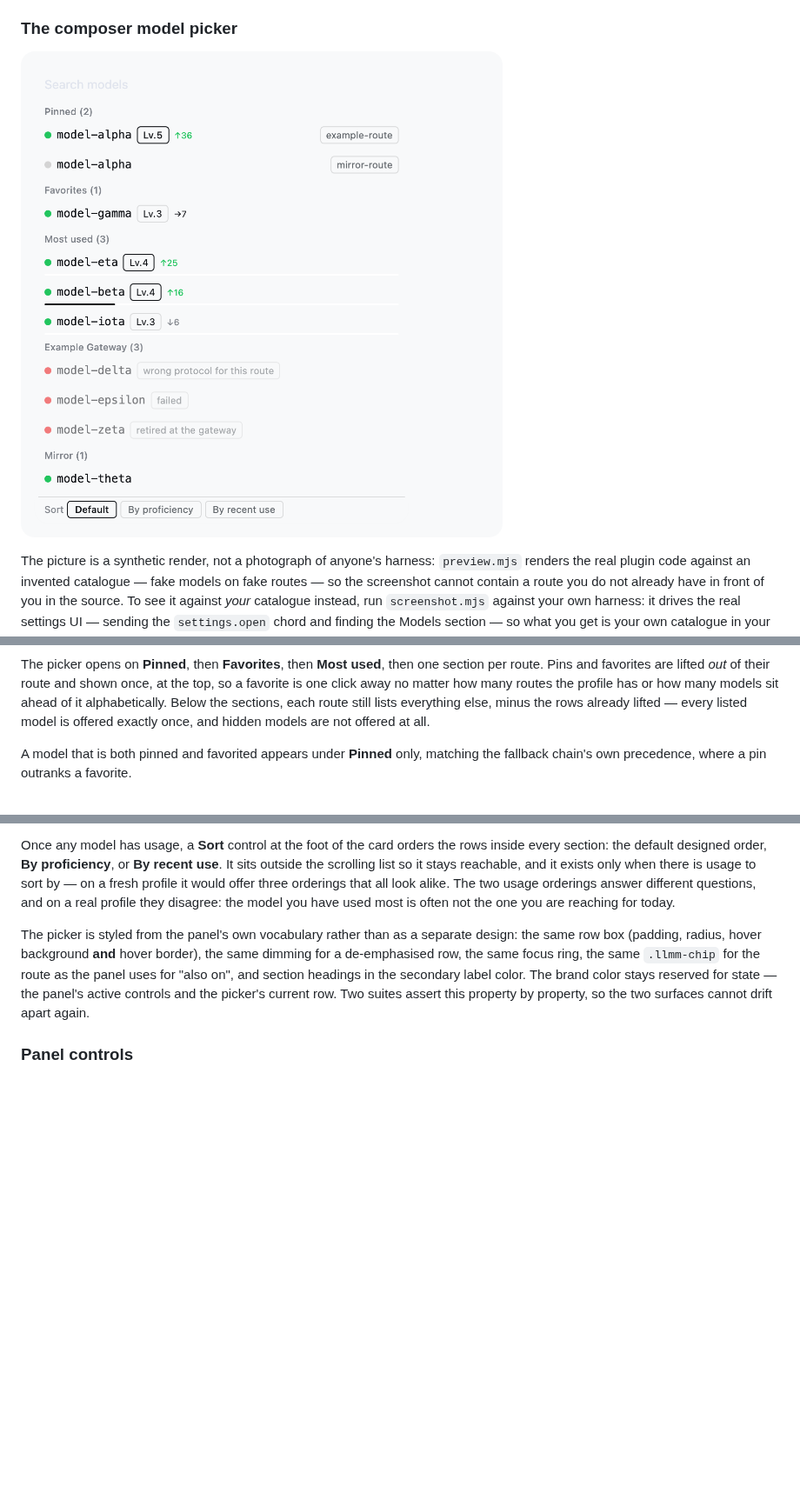
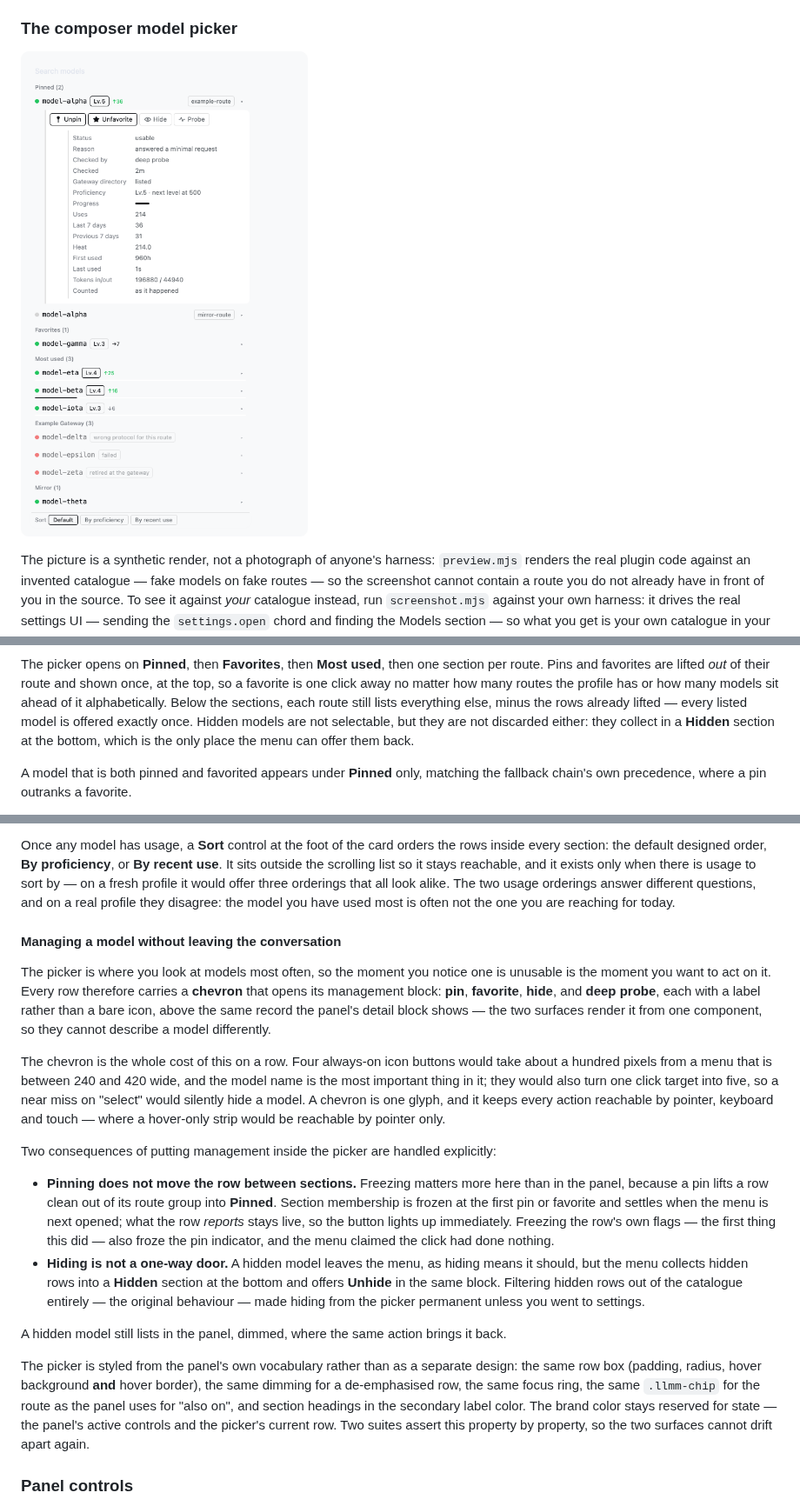
Before and after one commit to PhilYue/dsh-llm-manage, a Markdown page: README.md, 3 parts joined by grey strips. Shown at 87% size. Rendered like a GitHub page; pictures changed too: docs/picker.png; blank space fills up the shorter version.

```diff
--- a/README.md
+++ b/README.md
@@ -323,8 +323,9 @@ The picker opens on **Pinned**, then **Favorites**, then **Most used**, then one
 route. Pins and favorites are lifted *out* of their route and shown once, at the top, so a
 favorite is one click away no matter how many routes the profile has or how many models sit
 ahead of it alphabetically. Below the sections, each route still lists everything else, minus
-the rows already lifted — every listed model is offered exactly once, and hidden models are
-not offered at all.
+the rows already lifted — every listed model is offered exactly once. Hidden models are not
+selectable, but they are not discarded either: they collect in a **Hidden** section at the
+bottom, which is the only place the menu can offer them back.
 
 A model that is both pinned and favorited appears under **Pinned** only, matching the
 fallback chain's own precedence, where a pin outranks a favorite.
@@ -365,6 +366,36 @@ outside the scrolling list so it stays reachable, and it exists only when there
 sort by — on a fresh profile it would offer three orderings that all look alike. The two
 usage orderings answer different questions, and on a real profile they disagree: the model
 you have used most is often not the one you are reaching for today.
+
+#### Managing a model without leaving the conversation
+
+The picker is where you look at models most often, so the moment you notice one is unusable
+is the moment you want to act on it. Every row therefore carries a **chevron** that opens its
+management block: **pin**, **favorite**, **hide**, and **deep probe**, each with a label
+rather than a bare icon, above the same record the panel's detail block shows — the two
+surfaces render it from one component, so they cannot describe a model differently.
+
+The chevron is the whole cost of this on a row. Four always-on icon buttons would take about
+a hundred pixels from a menu that is between 240 and 420 wide, and the model name is the most
+important thing in it; they would also turn one click target into five, so a near miss on
+"select" would silently hide a model. A chevron is one glyph, and it keeps every action
+reachable by pointer, keyboard and touch — where a hover-only strip would be reachable by
+pointer only.
+
+Two consequences of putting management inside the picker are handled explicitly:
+
+- **Pinning does not move the row between sections.** Freezing matters more here than in the
+  panel, because a pin lifts a row clean out of its route group into **Pinned**. Section
+  membership is frozen at the first pin or favorite and settles when the menu is next opened;
+  what the row *reports* stays live, so the button lights up immediately. Freezing the row's
+  own flags — the first thing this did — also froze the pin indicator, and the menu claimed
+  the click had done nothing.
+- **Hiding is not a one-way door.** A hidden model leaves the menu, as hiding means it
+  should, but the menu collects hidden rows into a **Hidden** section at the bottom and offers
+  **Unhide** in the same block. Filtering hidden rows out of the catalogue entirely — the
+  original behaviour — made hiding from the picker permanent unless you went to settings.
+
+A hidden model still lists in the panel, dimmed, where the same action brings it back.
 
 The picker is styled from the panel's own vocabulary rather than as a separate design: the
 same row box (padding, radius, hover background **and** hover border), the same dimming for
```
Also changed, not shown: 2 other files.
